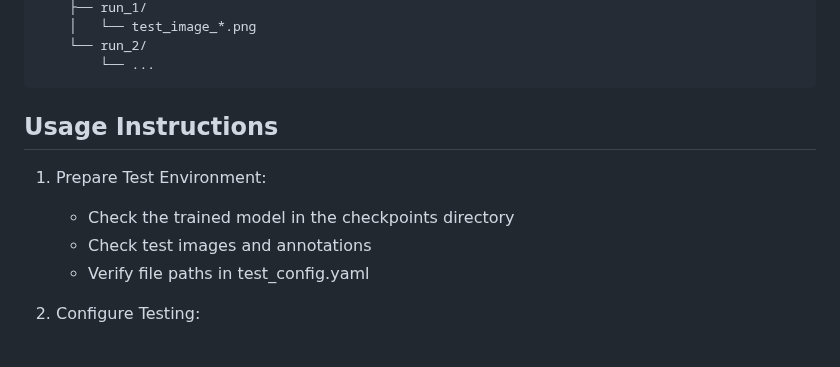
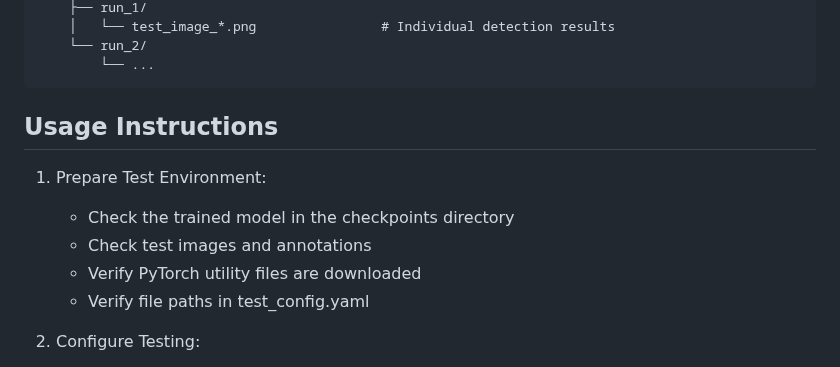
Before and after one commit to JacobWashburn-USDA/MatchPlant, a Markdown page: 7_obj_det_tester/README.md, the part around one of its changes. Rendered like a GitHub page.

````diff
--- a/7_obj_det_tester/README.md
+++ b/7_obj_det_tester/README.md
@@ -164,5 +214,5 @@ project_root/
     ├── run_1/
-    │   └── test_image_*.png
+    │   └── test_image_*.png                # Individual detection results
     └── run_2/
         └── ...
 ```
@@ -172,6 +222,7 @@ project_root/
 1. Prepare Test Environment:
    - Check the trained model in the checkpoints directory
    - Check test images and annotations
+   - Verify PyTorch utility files are downloaded
    - Verify file paths in test_config.yaml
 
 2. Configure Testing:
````
Also changed, not shown: other parts of 7_obj_det_tester/README.md (+89 -34 lines).
